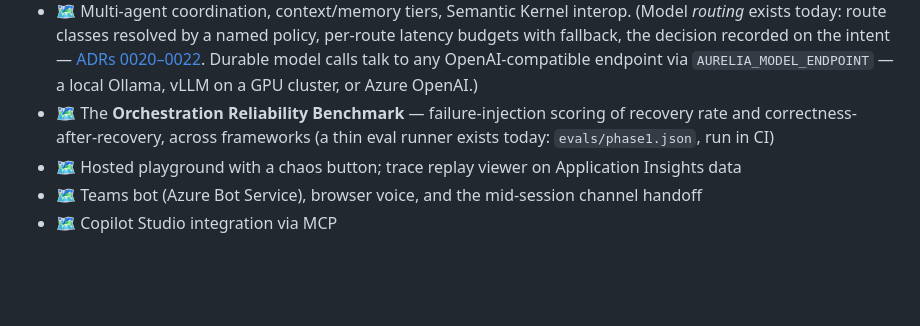
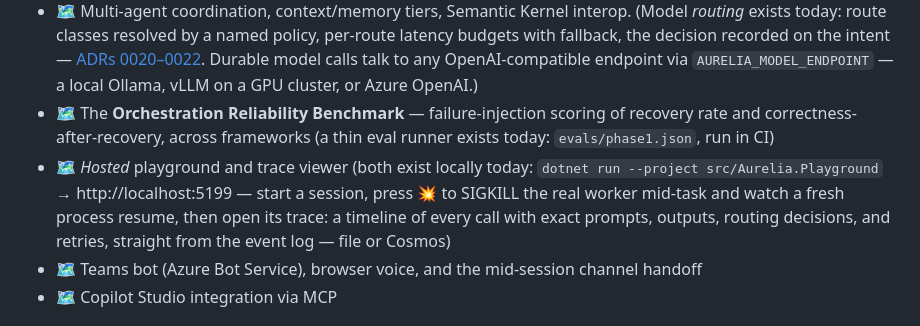
Before and after one commit to parammadan/aurelia, a Markdown page: README.md, the part around the change. Drawn GitHub-style; blank space fills up the shorter version.

Commit message:
readme: playground + trace viewer exist locally

```diff
--- a/README.md
+++ b/README.md
@@ -137,7 +137,7 @@ Planned ≠ built. Nothing below exists yet.
 - 🗺️ Blob Storage offload for large event payloads (the Cosmos DB event store exists: partition per session, head-document optimistic concurrency, Entra-only — set `AURELIA_COSMOS_ENDPOINT`; see [ADR-0019](docs/adr/0019-cosmos-event-store.md) and `infra/main.bicep`)
 - 🗺️ Multi-agent coordination, context/memory tiers, Semantic Kernel interop. (Model *routing* exists today: route classes resolved by a named policy, per-route latency budgets with fallback, the decision recorded on the intent — [ADRs 0020–0022](docs/adr/README.md). Durable model calls talk to any OpenAI-compatible endpoint via `AURELIA_MODEL_ENDPOINT` — a local Ollama, vLLM on a GPU cluster, or Azure OpenAI.)
 - 🗺️ The **Orchestration Reliability Benchmark** — failure-injection scoring of recovery rate and correctness-after-recovery, across frameworks (a thin eval runner exists today: `evals/phase1.json`, run in CI)
-- 🗺️ Hosted playground with a chaos button; trace replay viewer on Application Insights data
+- 🗺️ *Hosted* playground and trace viewer (both exist locally today: `dotnet run --project src/Aurelia.Playground` → http://localhost:5199 — start a session, press 💥 to SIGKILL the real worker mid-task and watch a fresh process resume, then open its trace: a timeline of every call with exact prompts, outputs, routing decisions, and retries, straight from the event log — file or Cosmos)
 - 🗺️ Teams bot (Azure Bot Service), browser voice, and the mid-session channel handoff
 - 🗺️ Copilot Studio integration via MCP
 
```
